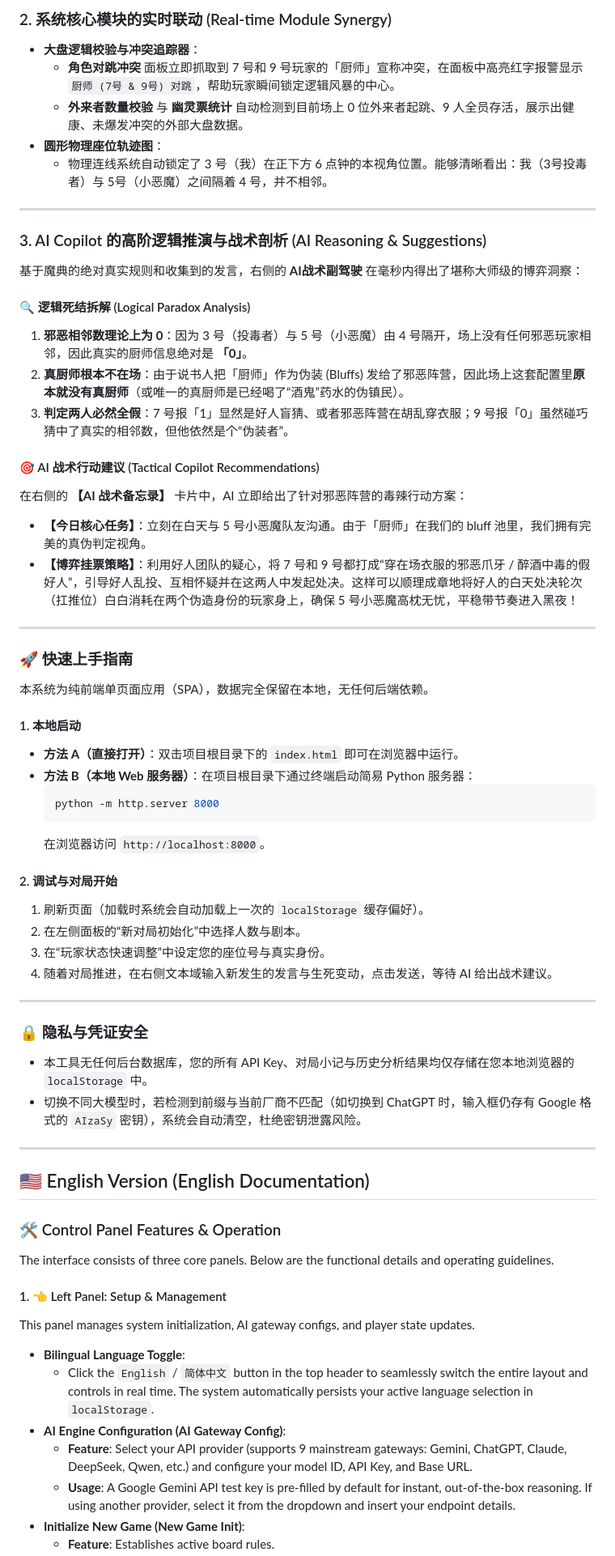
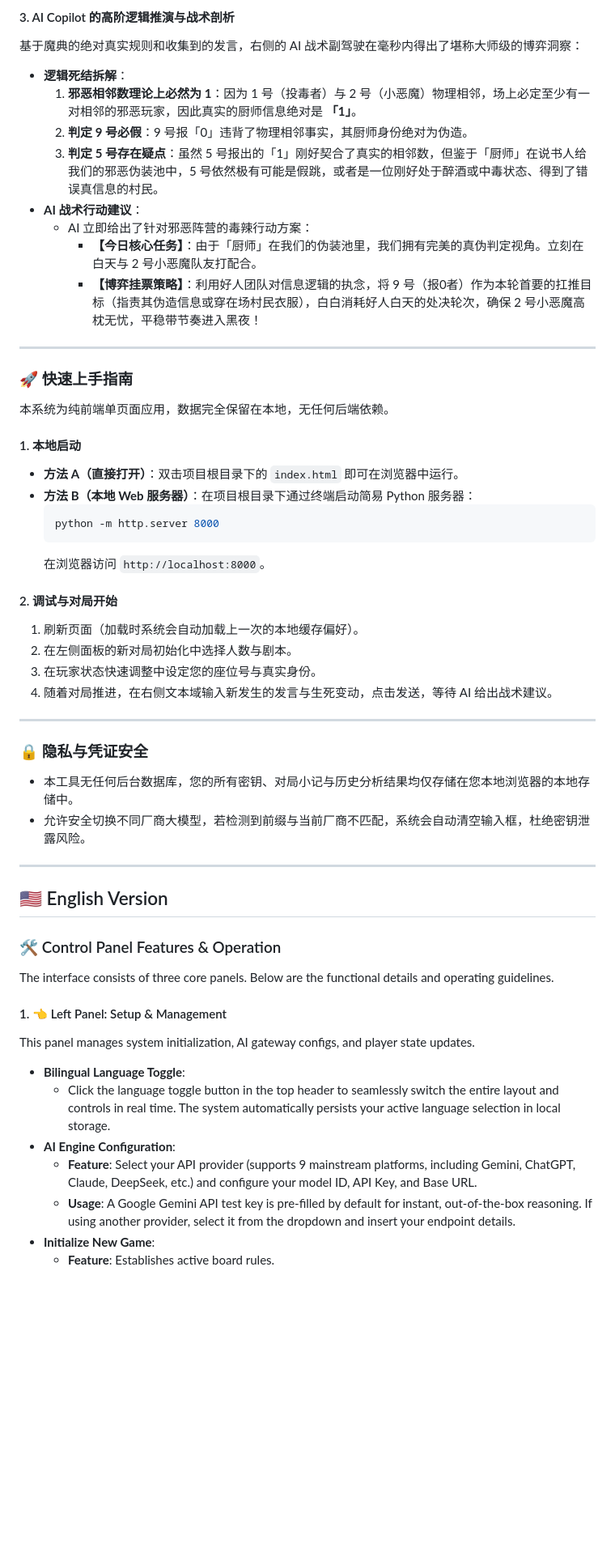
Before and after one commit to Shell-human/botc-ai-copilot, a Markdown page: README.md, the part around one of its changes. Shown at 81% size. GitHub-like rendering; blank space fills up the shorter version.

```diff
--- a/README.md
+++ b/README.md
@@ -92,31 +95,20 @@ README 首图展示了一场真实的 **9 人局《暗流涌动》 (Trouble Brew
 
-### 2. 系统核心模块的实时联动 (Real-time Module Synergy)
-* **大盘逻辑校验与冲突追踪器**：
-  * **角色对跳冲突** 面板立即抓取到 7 号和 9 号玩家的「厨师」宣称冲突，在面板中高亮红字报警显示 `厨师 (7号 & 9号) 对跳`，帮助玩家瞬间锁定逻辑风暴的中心。
-  * **外来者数量校验** 与 **幽灵票统计** 自动检测到目前场上 0 位外来者起跳、9 人全员存活，展示出健康、未爆发冲突的外部大盘数据。
-* **圆形物理座位轨迹图**：
-  * 物理连线系统自动锁定了 3 号（我）在正下方 6 点钟的本视角位置。能够清晰看出：我（3号投毒者）与 5号（小恶魔）之间隔着 4 号，并不相邻。
-
----
-
-### 3. AI Copilot 的高阶逻辑推演与战术剖析 (AI Reasoning & Suggestions)
-基于魔典的绝对真实规则和收集到的发言，右侧的 **AI战术副驾驶** 在毫秒内得出了堪称大师级的博弈洞察：
-
-#### 🔍 逻辑死结拆解 (Logical Paradox Analysis)
-1. **邪恶相邻数理论上为 0**：因为 3 号（投毒者）与 5 号（小恶魔）由 4 号隔开，场上没有任何邪恶玩家相邻，因此真实的厨师信息绝对是 **「0」**。
-2. **真厨师根本不在场**：由于说书人把「厨师」作为伪装 (Bluffs) 发给了邪恶阵营，因此场上这套配置里**原本就没有真厨师**（或唯一的真厨师是已经喝了“酒鬼”药水的伪镇民）。
-3. **判定两人必然全假**：7 号报「1」显然是好人盲猜、或者邪恶阵营在胡乱穿衣服；9 号报「0」虽然碰巧猜中了真实的相邻数，但他依然是个“伪装者”。
-
-#### 🎯 AI 战术行动建议 (Tactical Copilot Recommendations)
-在右侧的 **【AI 战术备忘录】** 卡片中，AI 立即给出了针对邪恶阵营的毒辣行动方案：
-* **【今日核心任务】**：立刻在白天与 5 号小恶魔队友沟通。由于「厨师」在我们的 bluff 池里，我们拥有完美的真伪判定视角。
-* **【博弈挂票策略】**：利用好人团队的疑心，将 7 号和 9 号都打成“穿在场衣服的邪恶爪牙 / 醉酒中毒的假好人”，引导好人乱投、互相怀疑并在这两人中发起处决。这样可以顺理成章地将好人的白天处决轮次（扛推位）白白消耗在两个伪造身份的玩家身上，确保 5 号小恶魔高枕无忧，平稳带节奏进入黑夜！
+#### 3. AI Copilot 的高阶逻辑推演与战术剖析
+基于魔典的绝对真实规则和收集到的发言，右侧的 AI 战术副驾驶在毫秒内得出了堪称大师级的博弈洞察：
+* **逻辑死结拆解**：
+  1. **邪恶相邻数理论上必然为 1**：因为 1 号（投毒者）与 2 号（小恶魔）物理相邻，场上必定至少有一对相邻的邪恶玩家，因此真实的厨师信息绝对是 **「1」**。
+  2. **判定 9 号必假**：9 号报「0」违背了物理相邻事实，其厨师身份绝对为伪造。
+  3. **判定 5 号存在疑点**：虽然 5 号报出的「1」刚好契合了真实的相邻数，但鉴于「厨师」在说书人给我们的邪恶伪装池中，5 号依然极有可能是假跳，或者是一位刚好处于醉酒或中毒状态、得到了错误真信息的村民。
+* **AI 战术行动建议**：
+  * AI 立即给出了针对邪恶阵营的毒辣行动方案：
+    * **【今日核心任务】**：由于「厨师」在我们的伪装池里，我们拥有完美的真伪判定视角。立刻在白天与 2 号小恶魔队友打配合。
+    * **【博弈挂票策略】**：利用好人团队对信息逻辑的执念，将 9 号（报0者）作为本轮首要的扛推目标（指责其伪造信息或穿在场村民衣服），白白消耗好人白天的处决轮次，确保 2 号小恶魔高枕无忧，平稳带节奏进入黑夜！
 
 ---
 
 ### 🚀 快速上手指南
 
-本系统为纯前端单页面应用（SPA），数据完全保留在本地，无任何后端依赖。
+本系统为纯前端单页面应用，数据完全保留在本地，无任何后端依赖。
 
 #### 1. 本地启动
 * **方法 A（直接打开）**：双击项目根目录下的 `index.html` 即可在浏览器中运行。
@@ -127,20 +119,20 @@ README 首图展示了一场真实的 **9 人局《暗流涌动》 (Trouble Brew
   在浏览器访问 `http://localhost:8000`。
 
 #### 2. 调试与对局开始
-1. 刷新页面（加载时系统会自动加载上一次的 `localStorage` 缓存偏好）。
-2. 在左侧面板的“新对局初始化”中选择人数与剧本。
-3. 在“玩家状态快速调整”中设定您的座位号与真实身份。
+1. 刷新页面（加载时系统会自动加载上一次的本地缓存偏好）。
+2. 在左侧面板的新对局初始化中选择人数与剧本。
+3. 在玩家状态快速调整中设定您的座位号与真实身份。
 4. 随着对局推进，在右侧文本域输入新发生的发言与生死变动，点击发送，等待 AI 给出战术建议。
 
 ---
 
 ### 🔒 隐私与凭证安全
-* 本工具无任何后台数据库，您的所有 API Key、对局小记与历史分析结果均仅存储在您本地浏览器的 `localStorage` 中。
-* 切换不同大模型时，若检测到前缀与当前厂商不匹配（如切换到 ChatGPT 时，输入框仍存有 Google 格式的 `AIzaSy` 密钥），系统会自动清空，杜绝密钥泄露风险。
+* 本工具无任何后台数据库，您的所有密钥、对局小记与历史分析结果均仅存储在您本地浏览器的本地存储中。
+* 允许安全切换不同厂商大模型，若检测到前缀与当前厂商不匹配，系统会自动清空输入框，杜绝密钥泄露风险。
 
 ---
 
-## 🇺🇸 English Version (English Documentation)
+## 🇺🇸 English Version
 
 ### 🛠️ Control Panel Features & Operation
 
@@ -150,9 +142,9 @@ The interface consists of three core panels. Below are the functional details an
 This panel manages system initialization, AI gateway configs, and player state updates.
 
 * **Bilingual Language Toggle**:
-  * Click the `English` / `简体中文` button in the top header to seamlessly switch the entire layout and controls in real time. The system automatically persists your active language selection in `localStorage`.
-* **AI Engine Configuration (AI Gateway Config)**:
-  * **Feature**: Select your API provider (supports 9 mainstream gateways: Gemini, ChatGPT, Claude, DeepSeek, Qwen, etc.) and configure your model ID, API Key, and Base URL.
+  * Click the language toggle button in the top header to seamlessly switch the entire layout and controls in real time. The system automatically persists your active language selection in local storage.
+* **AI Engine Configuration**:
+  * **Feature**: Select your API provider (supports 9 mainstream platforms, including Gemini, ChatGPT, Claude, DeepSeek, etc.) and configure your model ID, API Key, and Base URL.
   * **Usage**: A Google Gemini API test key is pre-filled by default for instant, out-of-the-box reasoning. If using another provider, select it from the dropdown and insert your endpoint details.
-* **Initialize New Game (New Game Init)**:
+* **Initialize New Game**:
   * **Feature**: Establishes active board rules.
```
Also changed, not shown: other parts of README.md (+115 -82 lines), screenshot.png.
